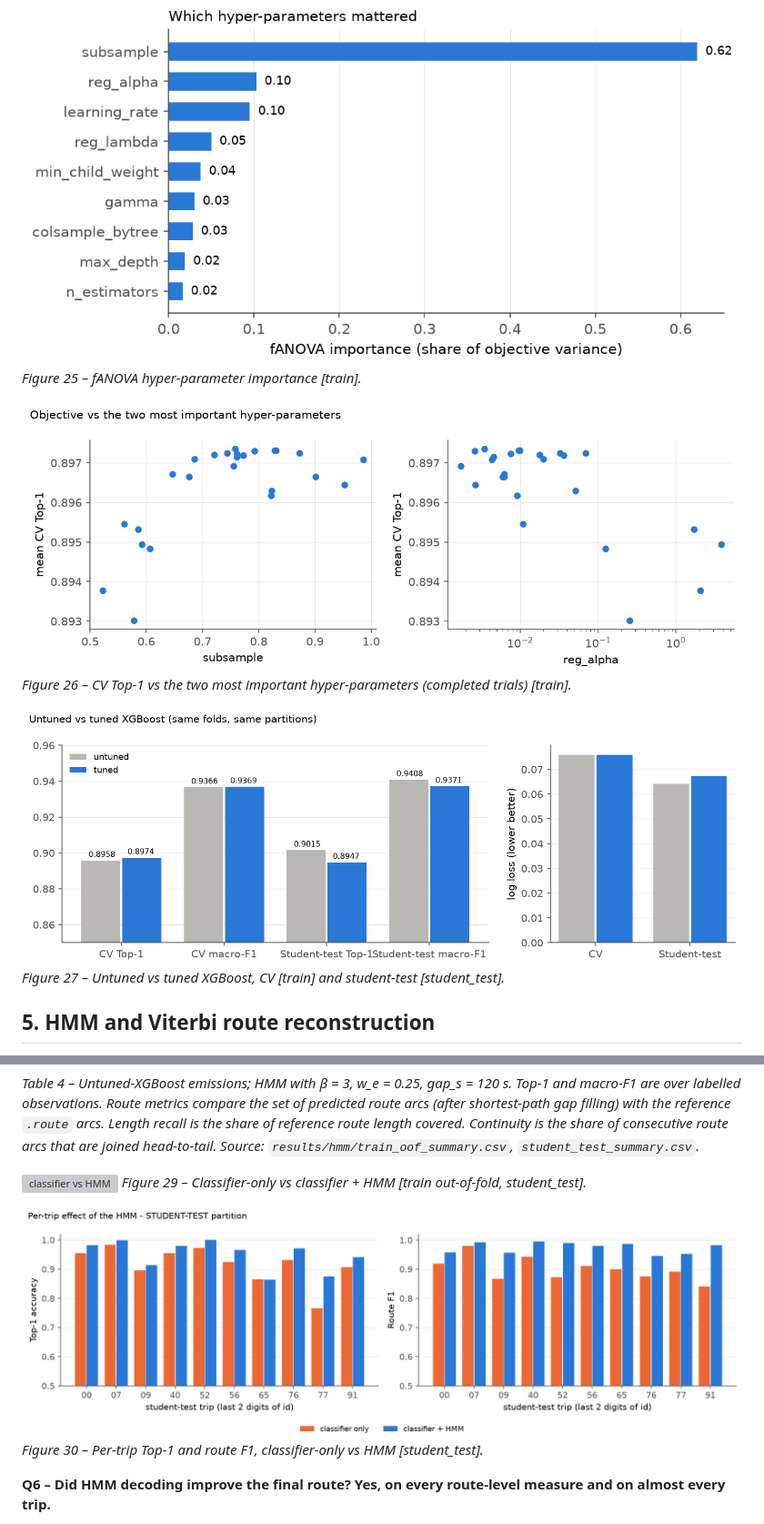
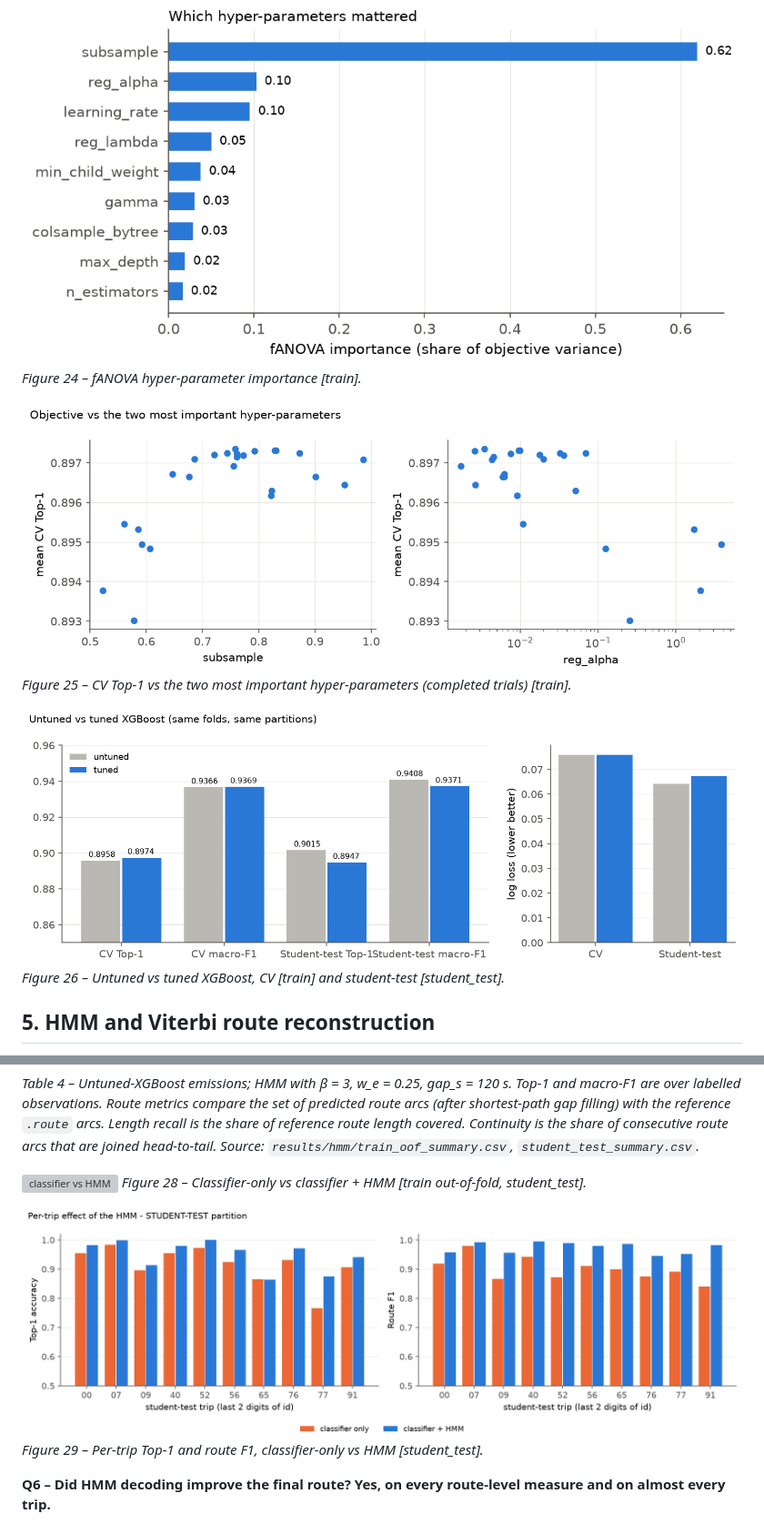
Before and after one commit to samvithvaddiparthi-ship-it/ML_hackathon-, a Markdown page: report/report.md, 2 parts joined by grey strips. Shown at 91% size. GitHub-like rendering; grey boxes are pictures that could not be loaded.

```diff
--- a/report/report.md
+++ b/report/report.md
@@ -480,12 +482,12 @@ absolute values are higher.*
 
 ![importance](../results/bayes_opt/plots/02_param_importance.png)
-*Figure 25 – fANOVA hyper-parameter importance [train].*
+*Figure 24 – fANOVA hyper-parameter importance [train].*
 
 ![slices](../results/bayes_opt/plots/03_param_slices.png)
-*Figure 26 – CV Top-1 vs the two most important hyper-parameters (completed trials) [train].*
+*Figure 25 – CV Top-1 vs the two most important hyper-parameters (completed trials) [train].*
 
 ![tuned vs untuned](../results/bayes_opt/plots/04_tuned_vs_untuned.png)
-*Figure 27 – Untuned vs tuned XGBoost, CV [train] and student-test [student_test].*
+*Figure 26 – Untuned vs tuned XGBoost, CV [train] and student-test [student_test].*
 
 ## 5. HMM and Viterbi route reconstruction
 
@@ -577,10 +579,10 @@ share of consecutive route arcs that are joined head-to-tail. Source: `results/h
 `student_test_summary.csv`.*
 
 ![classifier vs HMM](../results/hmm/plots/02_classifier_vs_hmm.png)
-*Figure 29 – Classifier-only vs classifier + HMM [train out-of-fold, student_test].*
+*Figure 28 – Classifier-only vs classifier + HMM [train out-of-fold, student_test].*
 
 ![per trip](../results/hmm/plots/03_per_trip_student_test.png)
-*Figure 30 – Per-trip Top-1 and route F1, classifier-only vs HMM [student_test].*
+*Figure 29 – Per-trip Top-1 and route F1, classifier-only vs HMM [student_test].*
 
 **Q6 – Did HMM decoding improve the final route? Yes, on every route-level measure and on almost every trip.**
 
```
Also changed, not shown: other parts of report/report.md (+37 -24 lines), report/figures/ui_laptop2_trip40.png (added), report/figures/ui_laptop2_trip52.png (added), report/figures/ui_screenshot_local.png (deleted), 1 other file.
